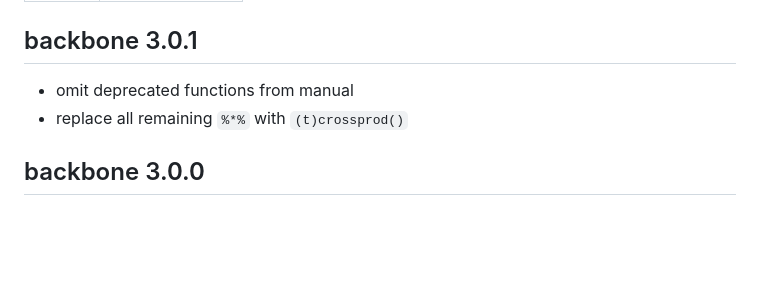
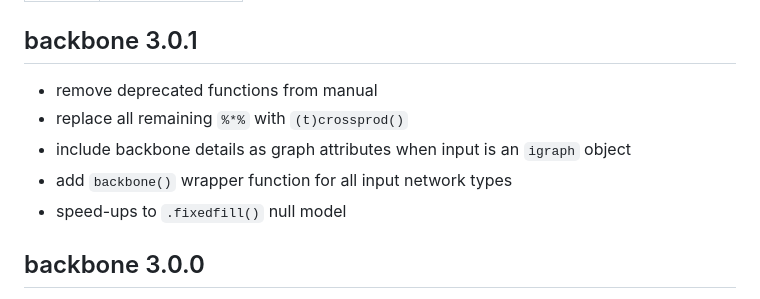
Before and after one commit to zpneal/backbone, a Markdown page: NEWS.md, the part around the change. GitHub-like rendering; blank space fills up the shorter version.

```diff
--- a/NEWS.md
+++ b/NEWS.md
@@ -4,8 +4,11 @@ output: html_document
 ---
 ## backbone 3.0.1
 
-* omit deprecated functions from manual
+* remove deprecated functions from manual
 * replace all remaining `%*%` with `(t)crossprod()`
+* include backbone details as graph attributes when input is an `igraph` object
+* add `backbone()` wrapper function for all input network types
+* speed-ups to `.fixedfill()` null model
 
 ## backbone 3.0.0
 
```
